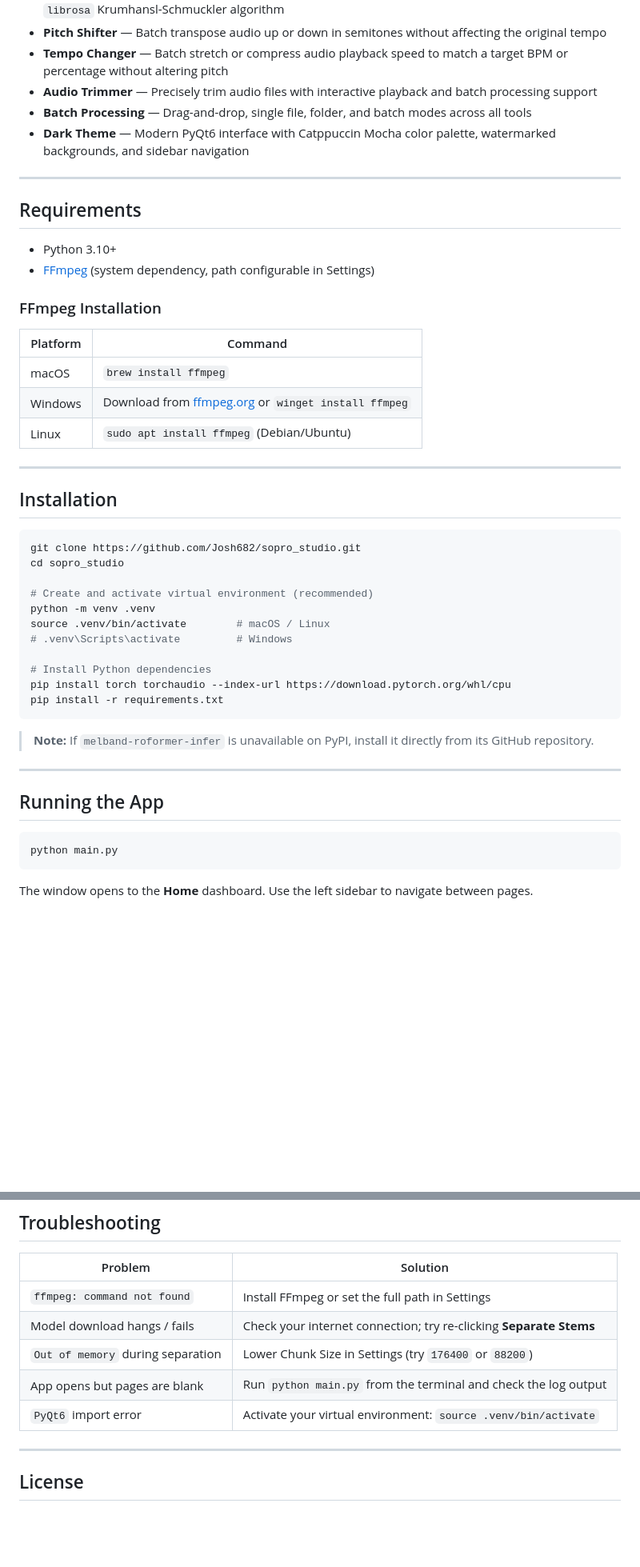
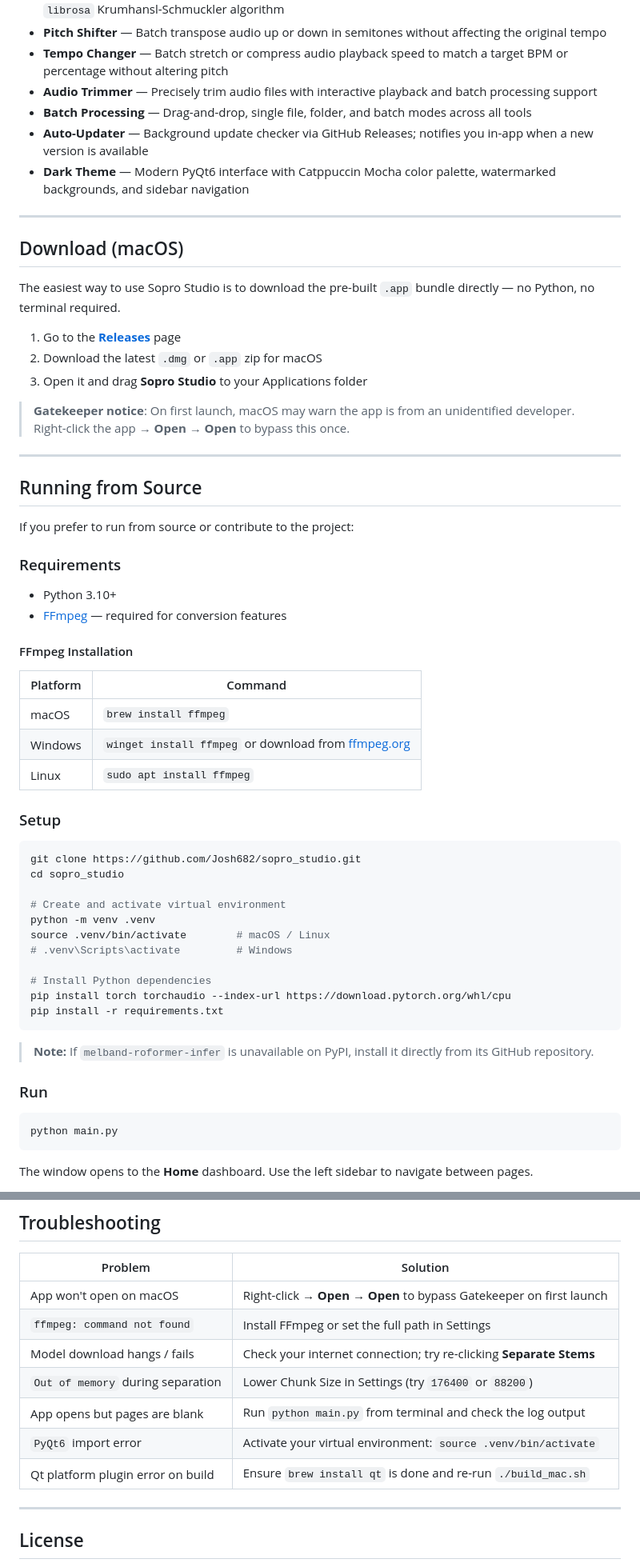
Before and after one commit to Josh682/sopro_studio, a Markdown page: README.md, 2 parts joined by grey strips. Shown at 80% size. Rendered like a GitHub page; blank space fills up the shorter version.

````diff
--- a/README.md
+++ b/README.md
@@ -13,32 +13,47 @@ A cross-platform desktop application for high-fidelity audio processing, format
 - **Tempo Changer** — Batch stretch or compress audio playback speed to match a target BPM or percentage without altering pitch
 - **Audio Trimmer** — Precisely trim audio files with interactive playback and batch processing support
 - **Batch Processing** — Drag-and-drop, single file, folder, and batch modes across all tools
+- **Auto-Updater** — Background update checker via GitHub Releases; notifies you in-app when a new version is available
 - **Dark Theme** — Modern PyQt6 interface with Catppuccin Mocha color palette, watermarked backgrounds, and sidebar navigation
 
 ---
 
-## Requirements
+## Download (macOS)
+
+The easiest way to use Sopro Studio is to download the pre-built `.app` bundle directly — no Python, no terminal required.
+
+1. Go to the [**Releases**](https://github.com/Josh682/sopro_studio/releases) page
+2. Download the latest `.dmg` or `.app` zip for macOS
+3. Open it and drag **Sopro Studio** to your Applications folder
+
+> **Gatekeeper notice**: On first launch, macOS may warn the app is from an unidentified developer. Right-click the app → **Open** → **Open** to bypass this once.
+
+---
+
+## Running from Source
+
+If you prefer to run from source or contribute to the project:
+
+### Requirements
 
 - Python 3.10+
-- [FFmpeg](https://ffmpeg.org/) (system dependency, path configurable in Settings)
+- [FFmpeg](https://ffmpeg.org/) — required for conversion features
 
-### FFmpeg Installation
+#### FFmpeg Installation
 
 | Platform | Command |
 | -------- | ------- |
 | macOS    | `brew install ffmpeg` |
-| Windows  | Download from [ffmpeg.org](https://ffmpeg.org/download.html) or `winget install ffmpeg` |
-| Linux    | `sudo apt install ffmpeg` (Debian/Ubuntu) |
+| Windows  | `winget install ffmpeg` or download from [ffmpeg.org](https://ffmpeg.org/download.html) |
+| Linux    | `sudo apt install ffmpeg` |
 
----
-
-## Installation
+### Setup
 
 ```bash
 git clone https://github.com/Josh682/sopro_studio.git
 cd sopro_studio
 
-# Create and activate virtual environment (recommended)
+# Create and activate virtual environment
 python -m venv .venv
 source .venv/bin/activate        # macOS / Linux
 # .venv\Scripts\activate         # Windows
@@ -50,9 +65,7 @@ pip install -r requirements.txt
 
 > **Note:** If `melband-roformer-infer` is unavailable on PyPI, install it directly from its GitHub repository.
 
----
-
-## Running the App
+### Run
 
 ```bash
 python main.py
@@ -212,11 +294,13 @@ New processors can be easily added to Sopro Studio by subclassing `BaseProcessor
 
 | Problem | Solution |
 |---|---|
+| App won't open on macOS | Right-click → **Open** → **Open** to bypass Gatekeeper on first launch |
 | `ffmpeg: command not found` | Install FFmpeg or set the full path in Settings |
 | Model download hangs / fails | Check your internet connection; try re-clicking **Separate Stems** |
 | `Out of memory` during separation | Lower Chunk Size in Settings (try `176400` or `88200`) |
-| App opens but pages are blank | Run `python main.py` from the terminal and check the log output |
+| App opens but pages are blank | Run `python main.py` from terminal and check the log output |
 | `PyQt6` import error | Activate your virtual environment: `source .venv/bin/activate` |
+| Qt platform plugin error on build | Ensure `brew install qt` is done and re-run `./build_mac.sh` |
 
 ---
 
````
Also changed, not shown: other parts of README.md (+89 -20 lines).
